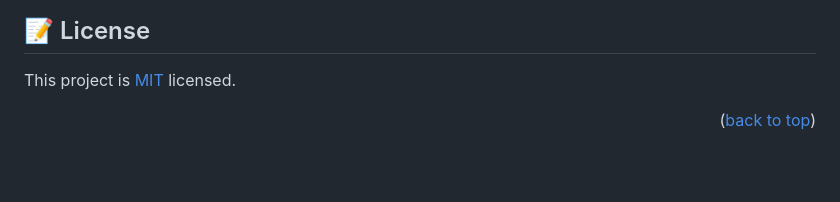
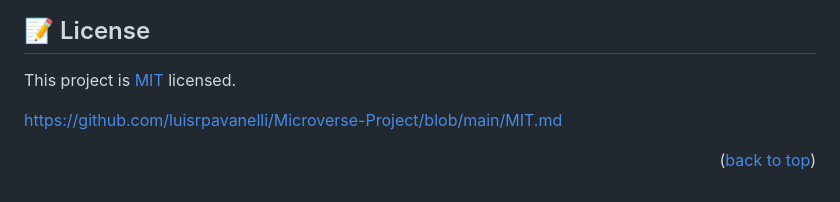
Before and after one commit to luisrpavanelli/Microverse-Project, a Markdown page: README.md, the part around the change. Rendered like a GitHub page; blank space fills up the shorter version.

Commit message:
Add link mit license

```diff
--- a/README.md
+++ b/README.md
@@ -131,4 +131,6 @@ Thank you for the opportunity to learn and grow with Microverse.org. I appreciat
 
 This project is [MIT](./LICENSE) licensed.
 
+https://github.com/luisrpavanelli/Microverse-Project/blob/main/MIT.md
+
 <p align="right">(<a href="#readme-top">back to top</a>)</p>
```
